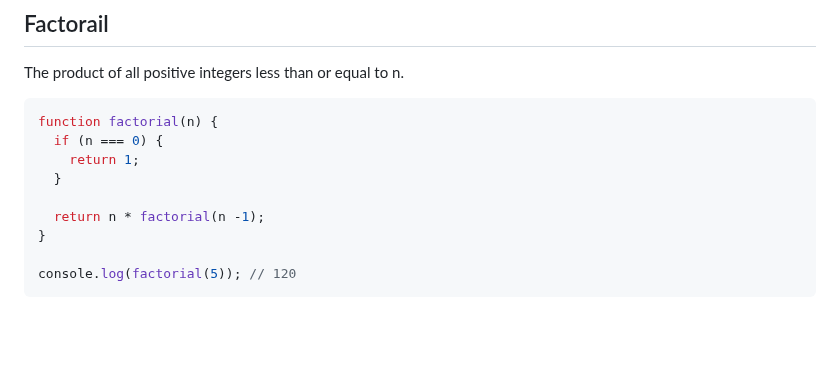
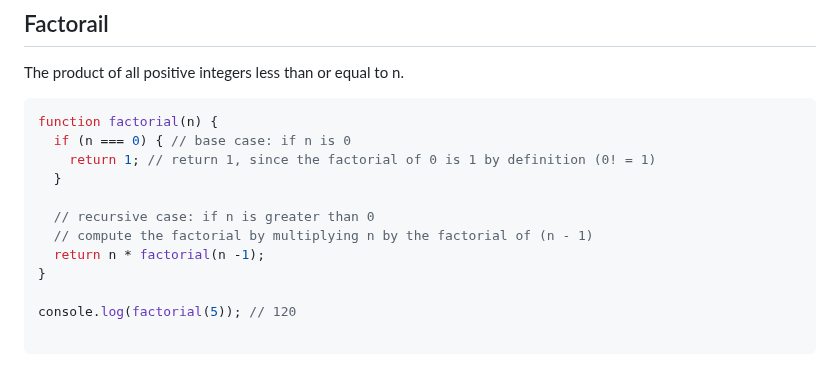
Before and after one commit to Mhdez221993/JavaScript, a Markdown page: utilities.md, the part around the change. Rendered like a GitHub page; blank space fills up the shorter version.

Commit message:
Document factorial algorith

````diff
--- a/utilities.md
+++ b/utilities.md
@@ -852,12 +852,15 @@ console.log(fibonacci(7)); // 13
 The product of all positive integers less than or equal to n.
 ```js
 function factorial(n) {
-  if (n === 0) {
-    return 1;
+  if (n === 0) { // base case: if n is 0
+    return 1; // return 1, since the factorial of 0 is 1 by definition (0! = 1)
   }
 
+  // recursive case: if n is greater than 0
+  // compute the factorial by multiplying n by the factorial of (n - 1)
   return n * factorial(n -1);
 }
 
 console.log(factorial(5)); // 120
+
 ```
````
